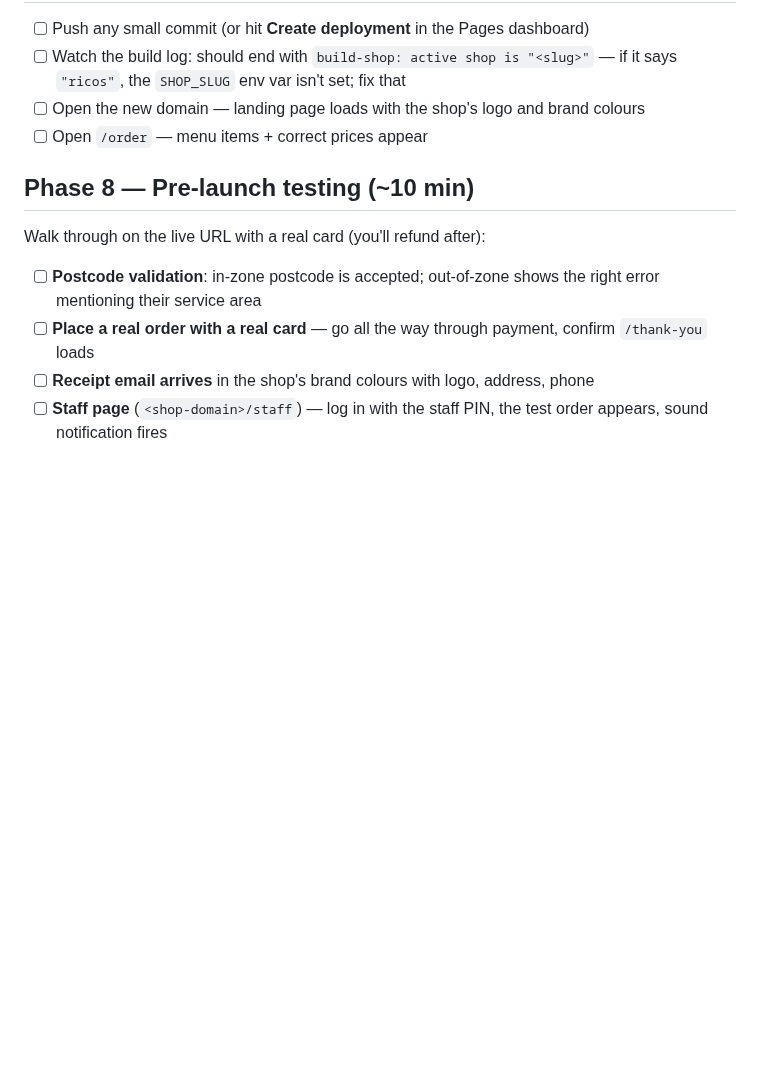
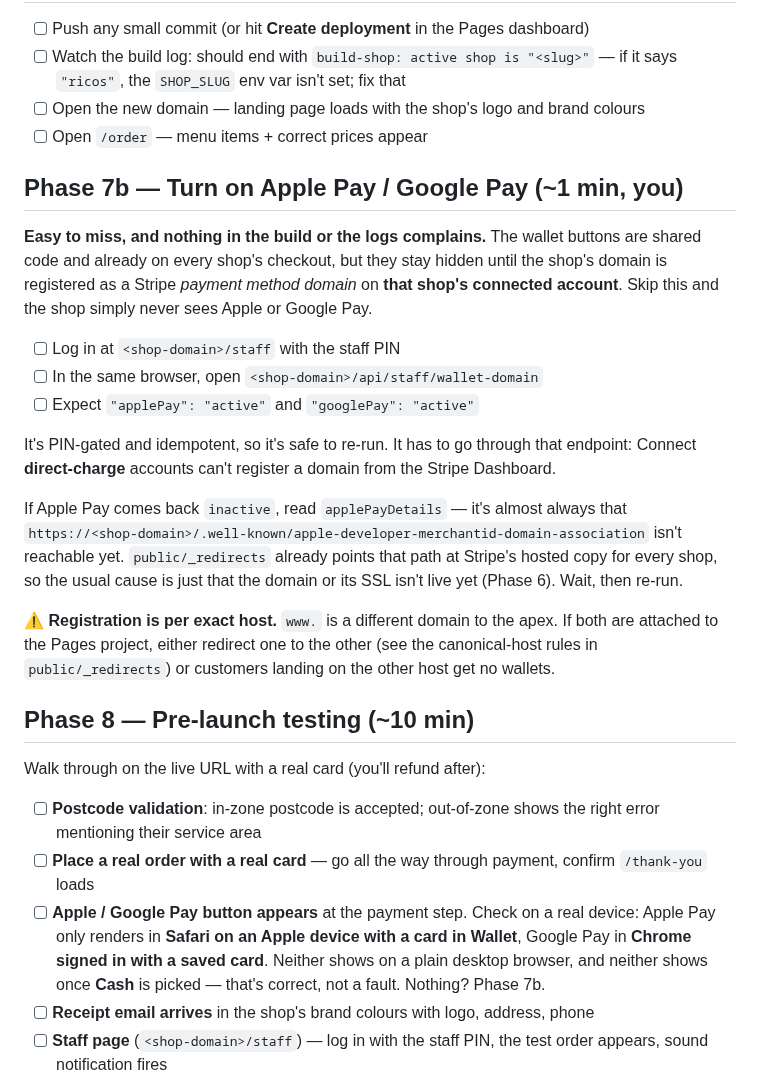
Before and after one commit to Josh-hype/Ricos, a Markdown page: docs/SHOP_CHECKLIST.md, the part around the change. Drawn GitHub-style; blank space fills up the shorter version.

```diff
--- a/docs/SHOP_CHECKLIST.md
+++ b/docs/SHOP_CHECKLIST.md
@@ -135,6 +135,33 @@ Add each as **encrypted** (the lock icon), not plaintext:
       brand colours
 - [ ] Open `/order` — menu items + correct prices appear
 
+## Phase 7b — Turn on Apple Pay / Google Pay (~1 min, you)
+
+**Easy to miss, and nothing in the build or the logs complains.** The wallet
+buttons are shared code and already on every shop's checkout, but they stay
+hidden until the shop's domain is registered as a Stripe *payment method
+domain* on **that shop's connected account**. Skip this and the shop simply
+never sees Apple or Google Pay.
+
+- [ ] Log in at `<shop-domain>/staff` with the staff PIN
+- [ ] In the same browser, open `<shop-domain>/api/staff/wallet-domain`
+- [ ] Expect `"applePay": "active"` and `"googlePay": "active"`
+
+It's PIN-gated and idempotent, so it's safe to re-run. It has to go through
+that endpoint: Connect **direct-charge** accounts can't register a domain from
+the Stripe Dashboard.
+
+If Apple Pay comes back `inactive`, read `applePayDetails` — it's almost always
+that `https://<shop-domain>/.well-known/apple-developer-merchantid-domain-association`
+isn't reachable yet. `public/_redirects` already points that path at Stripe's
+hosted copy for every shop, so the usual cause is just that the domain or its
+SSL isn't live yet (Phase 6). Wait, then re-run.
+
+⚠️ **Registration is per exact host.** `www.` is a different domain to the apex.
+If both are attached to the Pages project, either redirect one to the other (see
+the canonical-host rules in `public/_redirects`) or customers landing on the
+other host get no wallets.
+
 ## Phase 8 — Pre-launch testing (~10 min)
 
 Walk through on the live URL with a real card (you'll refund after):
@@ -143,6 +170,11 @@ Walk through on the live URL with a real card (you'll refund after):
       shows the right error mentioning their service area
 - [ ] **Place a real order with a real card** — go all the way through
       payment, confirm `/thank-you` loads
+- [ ] **Apple / Google Pay button appears** at the payment step. Check on a
+      real device: Apple Pay only renders in **Safari on an Apple device with a
+      card in Wallet**, Google Pay in **Chrome signed in with a saved card**.
+      Neither shows on a plain desktop browser, and neither shows once **Cash**
+      is picked — that's correct, not a fault. Nothing? Phase 7b.
 - [ ] **Receipt email arrives** in the shop's brand colours with logo,
       address, phone
 - [ ] **Staff page** (`<shop-domain>/staff`) — log in with the staff
```
Also changed, not shown: CLAUDE.md (+10 -0 lines), docs/ADDING_A_SHOP.md (+32 -0 lines).
